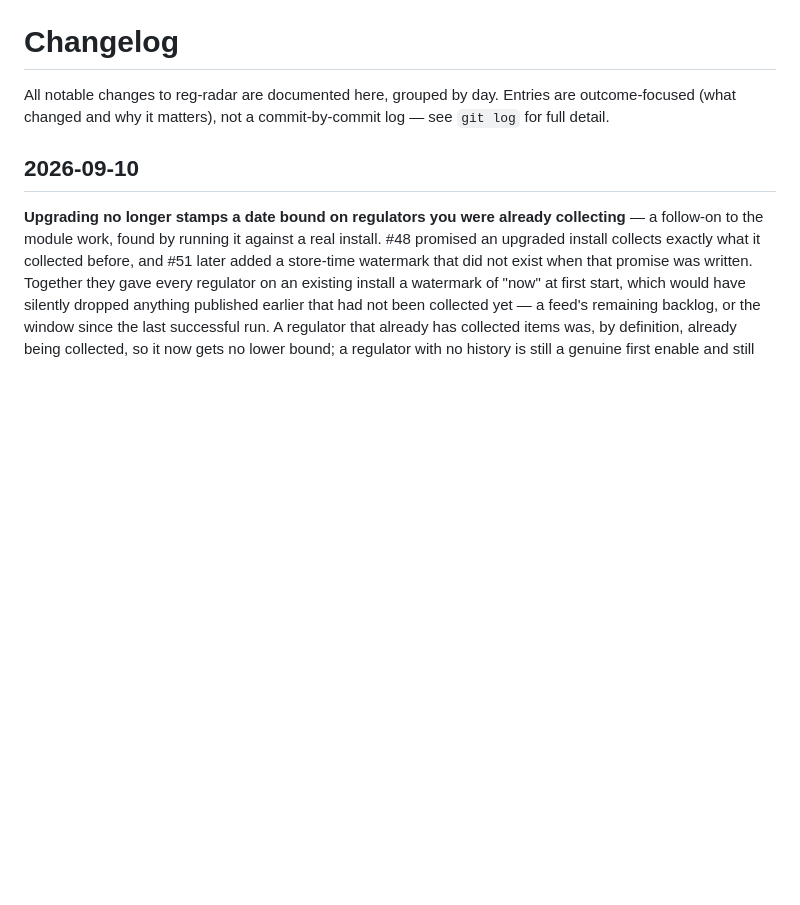
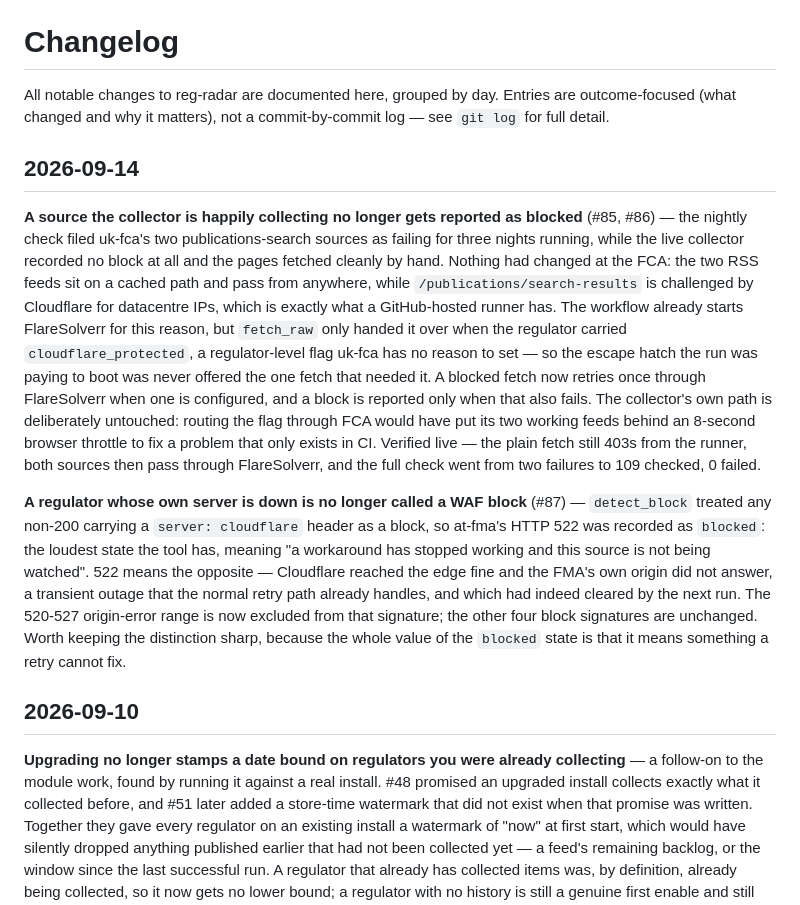
Before and after one commit to klinikal/reg-radar, a Markdown page: CHANGELOG.md, the part around the change. GitHub-like rendering; blank space fills up the shorter version.

Commit message:
docs(changelog): record the source-health block-handling fixes

```diff
--- a/CHANGELOG.md
+++ b/CHANGELOG.md
@@ -1,6 +1,12 @@
 # Changelog
 
 All notable changes to reg-radar are documented here, grouped by day. Entries are outcome-focused (what changed and why it matters), not a commit-by-commit log — see `git log` for full detail.
+
+## 2026-09-14
+
+**A source the collector is happily collecting no longer gets reported as blocked** (#85, #86) — the nightly check filed uk-fca's two publications-search sources as failing for three nights running, while the live collector recorded no block at all and the pages fetched cleanly by hand. Nothing had changed at the FCA: the two RSS feeds sit on a cached path and pass from anywhere, while `/publications/search-results` is challenged by Cloudflare for datacentre IPs, which is exactly what a GitHub-hosted runner has. The workflow already starts FlareSolverr for this reason, but `fetch_raw` only handed it over when the regulator carried `cloudflare_protected`, a regulator-level flag uk-fca has no reason to set — so the escape hatch the run was paying to boot was never offered the one fetch that needed it. A blocked fetch now retries once through FlareSolverr when one is configured, and a block is reported only when that also fails. The collector's own path is deliberately untouched: routing the flag through FCA would have put its two working feeds behind an 8-second browser throttle to fix a problem that only exists in CI. Verified live — the plain fetch still 403s from the runner, both sources then pass through FlareSolverr, and the full check went from two failures to 109 checked, 0 failed.
+
+**A regulator whose own server is down is no longer called a WAF block** (#87) — `detect_block` treated any non-200 carrying a `server: cloudflare` header as a block, so at-fma's HTTP 522 was recorded as `blocked`: the loudest state the tool has, meaning "a workaround has stopped working and this source is not being watched". 522 means the opposite — Cloudflare reached the edge fine and the FMA's own origin did not answer, a transient outage that the normal retry path already handles, and which had indeed cleared by the next run. The 520-527 origin-error range is now excluded from that signature; the other four block signatures are unchanged. Worth keeping the distinction sharp, because the whole value of the `blocked` state is that it means something a retry cannot fix.
 
 ## 2026-09-10
 
```
